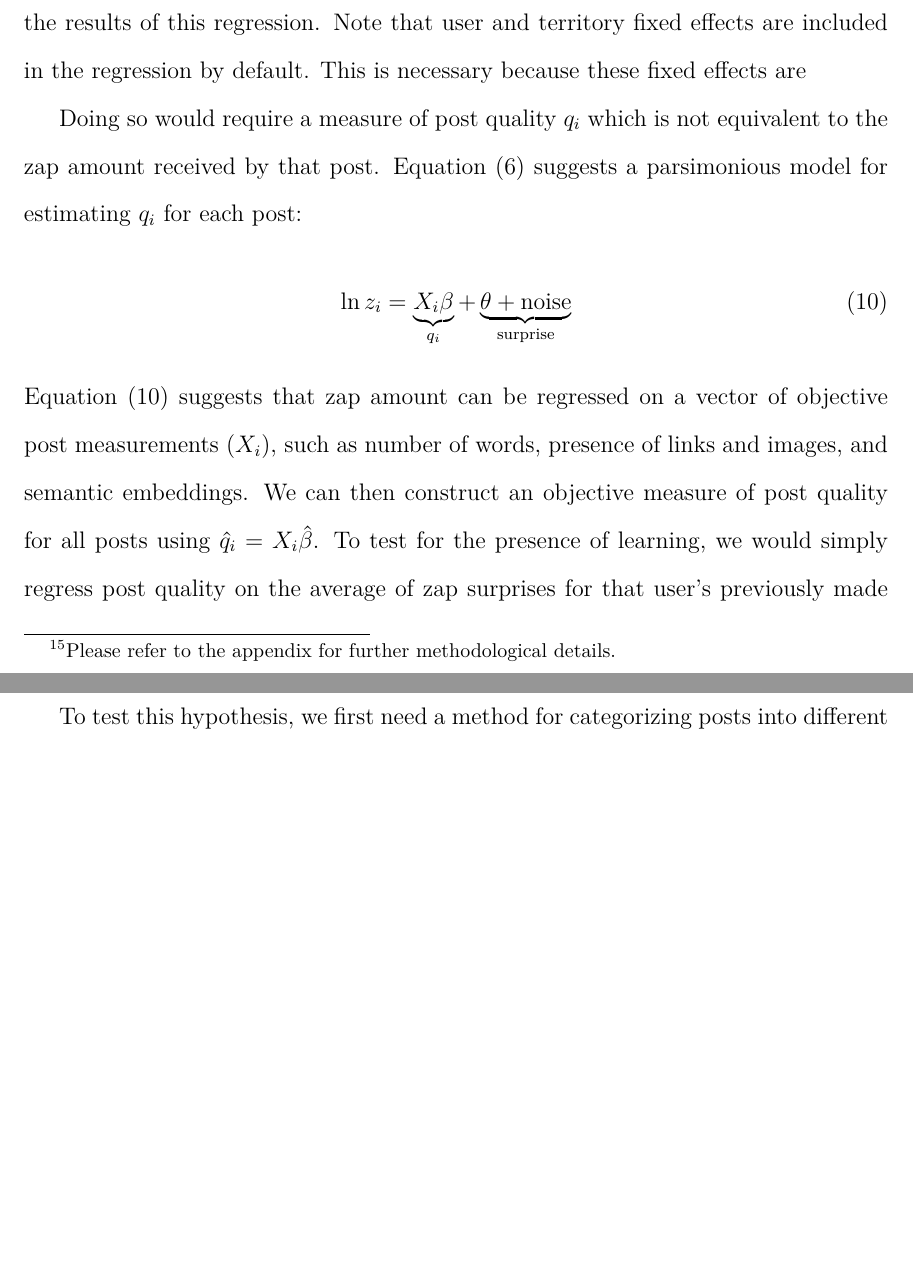
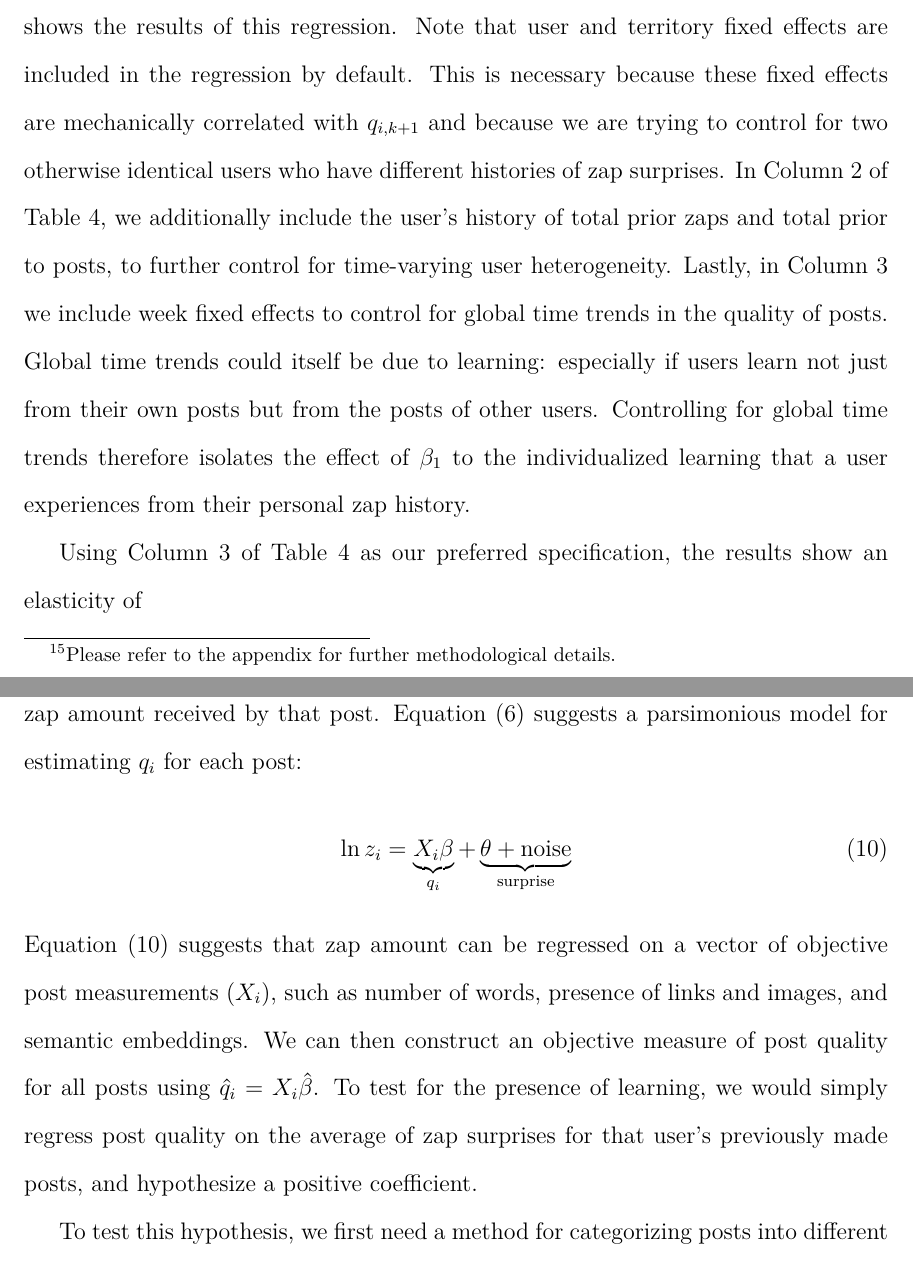
Before and after one commit to ed-kung/sn-research, a LaTeX paper (00main.tex, which reads 06v4v.tex): two parts of pages 23 and 24 of 48, joined at a grey line, cut so that both start at the same text, the shorter picture padded with empty space. Compiled offline with pdfLaTeX.

Commit message:
Updates from Overleaf

```diff
--- a/06v4v.tex
+++ b/06v4v.tex
@@ -51,7 +51,9 @@ Column 2 of Table \ref{tbl_v4v_zreg} adds text embeddings to the vector of post
 
 Lastly, Column 3 of Table \ref{tbl_v4v_zreg} includes user fixed effects and territory fixed effects. It is appropriate to include these features in our definition of $q_{ij}$, because $q_{ij}$ is meant to capture all the predictable features of post quality, and it is reasonable to assume that users have a sense of which territories are better rewarded and a sense of the baseline quality of their own writing.
 
-Column 3 of Table \ref{tbl_v4v_zreg} is our preferred specification. We therefore take the cofficients as estimated in Column 3 of Table \ref{tbl_v4v_zreg} (including the user and territory fixed effects), and estimate $q_{ij}$ for each post using only those attributes. We then regress $q_{i,k+1}$ on $\hat{\theta}_{ik}$, the average of past post residuals, as suggested in equation \eqref{eq_v4v_qreg}. Table \ref{tbl_v4v_qreg} shows the results of this regression. Note that user and territory fixed effects are included in the regression by default. This is necessary because these fixed effects are
+Column 3 of Table \ref{tbl_v4v_zreg} is our preferred specification. We therefore take the cofficients as estimated in Column 3 of Table \ref{tbl_v4v_zreg} (including the user and territory fixed effects), and estimate $q_{ij}$ for each post using only those attributes. We then regress $q_{i,k+1}$ on $\hat{\theta}_{ik}$, the average of past post residuals, as suggested in equation \eqref{eq_v4v_qreg}. Table \ref{tbl_v4v_qreg} shows the results of this regression. Note that user and territory fixed effects are included in the regression by default. This is necessary because these fixed effects are mechanically correlated with $q_{i,k+1}$ and because we are trying to control for two otherwise identical users who have different histories of zap surprises. In Column 2 of Table \ref{tbl_v4v_qreg}, we additionally include the user's history of total prior zaps and total prior to posts, to further control for time-varying user heterogeneity. Lastly, in Column 3 we include week fixed effects to control for global time trends in the quality of posts. Global time trends could itself be due to learning: especially if users learn not just from their own posts but from the posts of other users. Controlling for global time trends therefore isolates the effect of $\beta_1$ to the individualized learning that a user experiences from their personal zap history.
+
+Using Column 3 of Table \ref{tbl_v4v_qreg} as our preferred specification, the results show an elasticity of
 
 
 
```
